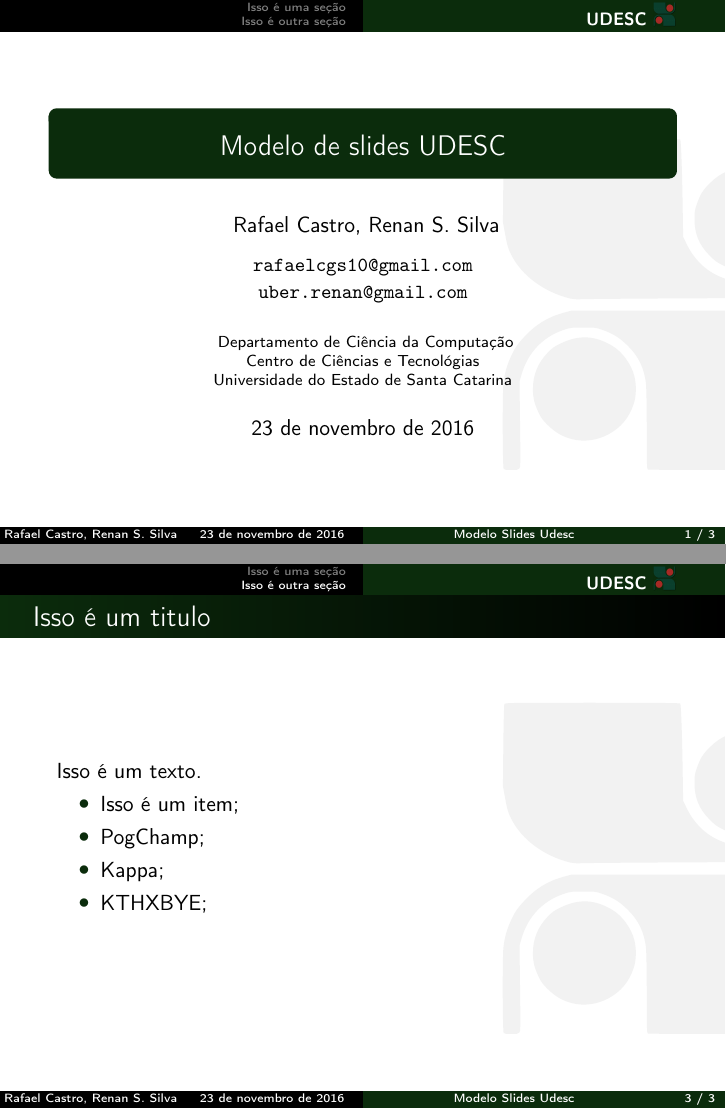
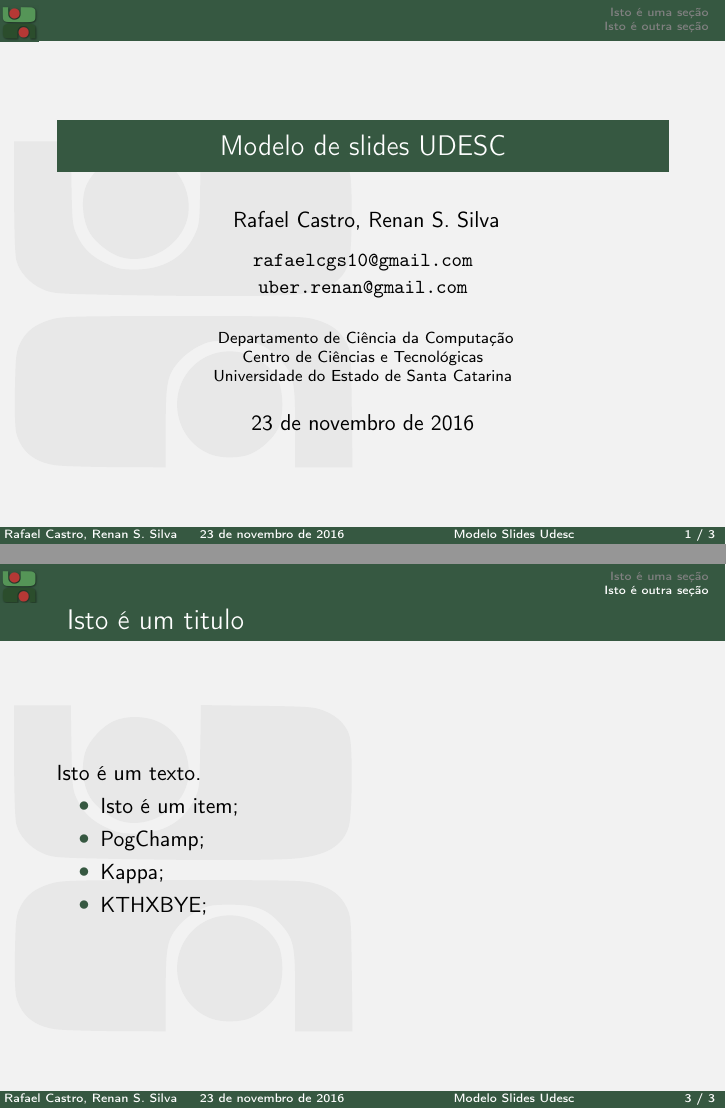
Before and after one commit to rafaelcgs10/Latex-Beamer-UDESC, LaTeX slides (main.tex, which reads udesc.sty): pages 1 and 3 of 3, joined at a grey line. Compiled offline with pdfLaTeX.

Commit message:
new_one style

```diff
--- a/main.tex
+++ b/main.tex
@@ -16,7 +16,7 @@
 
     \institute[UDESC]{
         Departamento de Ci\^encia da Computa\c{c}\~ao \\
-    Centro de Ci\^encias e Tecnol\'ogias\\
+            Centro de Ci\^encias e Tecnol\'ogicas\\
             Universidade do Estado de Santa Catarina}
 
             \begin{document}
@@ -26,7 +26,7 @@ Universidade do Estado de Santa Catarina}
 
             \end{frame}
 
-\section{Isso é uma seção}
+            \section{Isto é uma seção}
             \begin{frame}
             \frametitle{Hitórico}
 
@@ -36,13 +36,13 @@ Universidade do Estado de Santa Catarina}
             \end{itemize}
             \end{frame}
 
-\section{Isso é outra seção}
+            \section{Isto é outra seção}
             \begin{frame}
-    \frametitle{Isso é um titulo}
+            \frametitle{Isto é um titulo}
 
-    Isso é um texto.
+            Isto é um texto.
             \begin{itemize}
-        \item Isso é um item;
+            \item Isto é um item;
             \item PogChamp;
             \item Kappa;
             \item KTHXBYE;
--- a/udesc.sty
+++ b/udesc.sty
@@ -7,7 +7,7 @@
 %
 % See the file doc/licenses/LICENSE for more details.
 
-
+\usepackage[most]{tcolorbox}
 
     %%%
 %%% Inherit definitions from existing themes (DO NOT MODIFY THESE)
@@ -20,7 +20,7 @@
     \usecolortheme{whale}
 
     % Layout scheme for inner elements: rounded elements
-\useinnertheme{rounded}
+    \useinnertheme{rectangles}
 
     % Color scheme for inner elements: use foreground colors
     \usecolortheme{orchid}
@@ -40,7 +40,7 @@
     \setbeamertemplate{sections/subsections in toc}[default]
 
     % General blocks:
-\setbeamertemplate{blocks}[rounded]
+    \setbeamertemplate{blocks}[default]
 
     \newenvironment{bash}[1]{
         \setbeamercolor{block body example}{bg=black, fg=white}
@@ -48,10 +48,10 @@
             \setbeamercolor{block title example}{bg=white}
         \begin{exampleblock}{#1}}{\end{exampleblock}}
         % Title page:
-\setbeamertemplate{title page}[default][colsep=-4bp,rounded=true]
+        \setbeamertemplate{title page}[default][colsep=-4bp,rounded=false]
 
         % Part page:
-\setbeamertemplate{part page}[default][colsep=-4bp,rounded=true]
+        \setbeamertemplate{part page}[default][colsep=-4bp,rounded=false]
 
         % Navigation symbols:
         \setbeamertemplate{navigation symbols}{}
@@ -66,7 +66,7 @@
         \setbeamertemplate{background}{\pgfuseimage{bg}}
 
         % Colors
-\usecolortheme[RGB={11,44,12}]{structure}
+        \usecolortheme[RGB={54,88,65}]{structure}
 
         \setbeamercolor{frametitle}{parent=subsection in head/foot}
         \setbeamercolor{frametitle right}{parent=section in head/foot}
@@ -74,7 +74,7 @@
 
         \pgfdeclarehorizontalshading[frametitle.bg,frametitle right.bg]{beamer@frametitleshade}{\paperheight}{%
             color(0pt)=(frametitle.bg);
-  color(\paperwidth)=(frametitle right.bg)}
+            color(\paperwidth)=(frametitle.bg)}
 
             \AtBeginDocument{
                 \pgfdeclareverticalshading{beamer@topshade}{\paperwidth}{%
@@ -84,13 +84,13 @@
 
 % Footline: AUTHOR | TITLE | DATE FRAMENUMBER
 
-\defbeamertemplate*{footline}{ru theme}{%
+\defbeamertemplate*{footline}{udesc theme}{%
     \leavevmode%
         \hbox{%
-  \begin{beamercolorbox}[wd=.25\paperwidth,ht=2.25ex,dp=1ex,center]{author in head/foot}%
+            \begin{beamercolorbox}[wd=.25\paperwidth,ht=2.25ex,dp=1ex,center]{subsection in head/foot}%
                 \usebeamerfont{author in head/foot}\insertshortauthor
                 \end{beamercolorbox}%
-  \begin{beamercolorbox}[wd=.25\paperwidth,ht=2.25ex,dp=1ex,center]{author in head/foot}%
+                \begin{beamercolorbox}[wd=.25\paperwidth,ht=2.25ex,dp=1ex,center]{subsection in head/foot}%
                 \usebeamerfont{author in head/foot}\insertshortdate
                 \end{beamercolorbox}%
                 \begin{beamercolorbox}[wd=.416667\paperwidth,ht=2.25ex,dp=1ex,center]{title in head/foot}%
@@ -104,27 +104,23 @@
 
 \defbeamertemplate*{headline}{udesc theme}{%
     \leavevmode%
-  \@tempdimb=2.4375ex%
+        \@tempdimb=2.8375ex%
         \multiply\@tempdimb by\beamer@sectionmax%
-  \pgfdeclareimage[height=.9\@tempdimb]{logo}{udesc_logo}%
+        \pgfdeclareimage[height=1.2\@tempdimb]{logo}{udesc_logo}%
         \logo{\pgfuseimage{logo}}%
         \ifdim\@tempdimb>0pt%
-    \advance\@tempdimb by 1.125ex%
-    \begin{beamercolorbox}[wd=.5\paperwidth,ht=\@tempdimb]{section in head/foot}%
-      \vbox to\@tempdimb{\vfil\insertsectionnavigation{.5\paperwidth}\vfil}%
+        \advance\@tempdimb by 2.125ex%
+        \begin{beamercolorbox}[wd=.5\paperwidth,ht=\@tempdimb,left]{subsection in head/foot}%
+        \insertlogo%
         \end{beamercolorbox}%
-    \begin{beamercolorbox}[wd=.4\paperwidth,ht=\@tempdimb,right]{subsection in head/foot}%
-      \vbox to\@tempdimb{\vfil\vfil\textbf{\footnotesize\insertshortinstitute~~}\vfil}%
-    \end{beamercolorbox}%
-    \begin{beamercolorbox}[wd=.1\paperwidth,ht=\@tempdimb,left]{subsection in head/foot}%
-      \vbox to\@tempdimb{\vfil\insertlogo\vfil\vfil}%
+        \begin{beamercolorbox}[right, wd=.5\paperwidth]{subsection in head/foot}%
+        \vbox to\@tempdimb{\vfil\insertsectionnavigation{.3\paperwidth}\vfil}%
         \end{beamercolorbox}%
         \fi%
 }
 
 \defbeamertemplate*{frametitle}{udesc theme}{%
-  \nointerlineskip%
-  %\vskip-2pt%
+        \vskip-2pt%
         \hbox{\leavevmode
             \advance\beamer@leftmargin by -12bp%
                 \advance\beamer@rightmargin by -12bp%
@@ -133,8 +129,8 @@
                 \advance\beamer@tempdim by \beamer@rightmargin%
                 \hskip-\Gm@lmargin\hbox{%
                     \setbox\beamer@tempbox=\hbox{\begin{minipage}[b]{\paperwidth}%
-          \vbox{}\vskip-.75ex%
-          \leftskip0.3cm%
+                        \vbox{}\vskip-.95ex%
+                            \leftskip0.9cm%
                             \rightskip0.3cm plus1fil\leavevmode
                             \insertframetitle%
                             \ifx\insertframesubtitle\@empty%
@@ -146,7 +142,7 @@
                             \vbox{}%
                             \end{minipage}}%
                             \beamer@tempdim=\ht\beamer@tempbox%
-      \advance\beamer@tempdim by 2pt%
+                            \advance\beamer@tempdim by 1pt%
                             \begin{pgfpicture}{0.1mm}{0pt}{1.01\paperwidth}{\beamer@tempdim}
                     \usebeamercolor{frametitle right}
                     \pgfpathrectangle{\pgfpointorigin}{\pgfpoint{\paperwidth}{\beamer@tempdim}}
```
Also changed, not shown: udesc_background.pdf, udesc_logo.png. Lines whose indentation alone changed are shown as unchanged.
